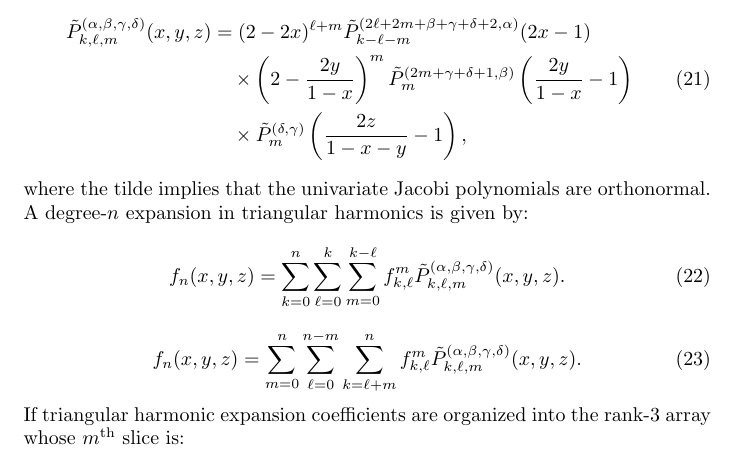
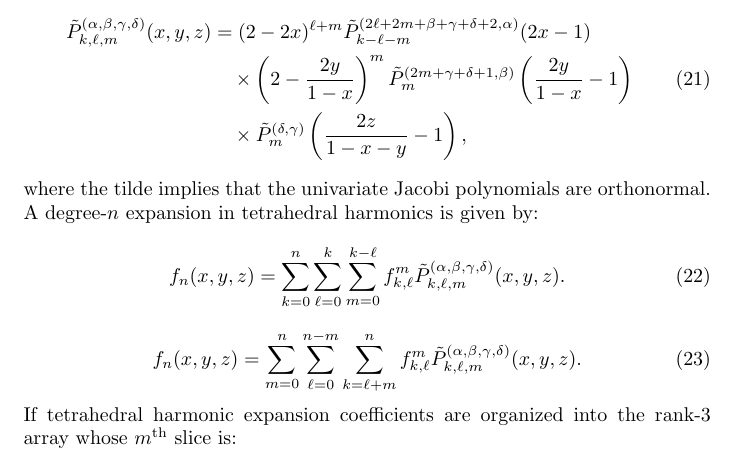
Before and after one commit to MikaelSlevinsky/FastTransforms, a LaTeX document (docs/docs.tex): part of page 5 of 6, cut so that both start at the same text. Compiled offline with pdfLaTeX.

Commit message:
triangular -> tetrahedral in docs

```diff
--- a/docs/docs.tex
+++ b/docs/docs.tex
@@ -195,14 +195,14 @@ Tetrahedral harmonics are:
 & \quad \times \left(2-\frac{2y}{1-x}\right)^m \tilde{P}_m^{(2m+\gamma+\delta+1,\beta)}\left(\frac{2y}{1-x}-1\right)\\
 & \quad \times \tilde{P}_m^{(\delta,\gamma)}\left(\frac{2z}{1-x-y}-1\right),\nonumber
 \end{align}
-where the tilde implies that the univariate Jacobi polynomials are orthonormal. A degree-$n$ expansion in triangular harmonics is given by:
+where the tilde implies that the univariate Jacobi polynomials are orthonormal. A degree-$n$ expansion in tetrahedral harmonics is given by:
 \begin{equation}
 f_n(x,y,z) = \sum_{k=0}^n\sum_{\ell=0}^k\sum_{m=0}^{k-\ell} f_{k,\ell}^m \tilde{P}_{k,\ell,m}^{(\alpha,\beta,\gamma,\delta)}(x,y,z).
 \end{equation}
 \begin{equation}
 f_n(x,y,z) = \sum_{m=0}^n\sum_{\ell=0}^{n-m}\sum_{k=\ell+m}^n f_{k,\ell}^m \tilde{P}_{k,\ell,m}^{(\alpha,\beta,\gamma,\delta)}(x,y,z).
 \end{equation}
-If triangular harmonic expansion coefficients are organized into the rank-$3$ array whose $m^{\rm th}$ slice is:
+If tetrahedral harmonic expansion coefficients are organized into the rank-$3$ array whose $m^{\rm th}$ slice is:
 \begin{equation}
 F[0:n-m,0:n-m,m] = \begin{pmatrix}
 f_{m,0}^m & f_{1+m,1}^m & f_{2+m,2}^m & \cdots & f_{n,n-m}^m\\
```
